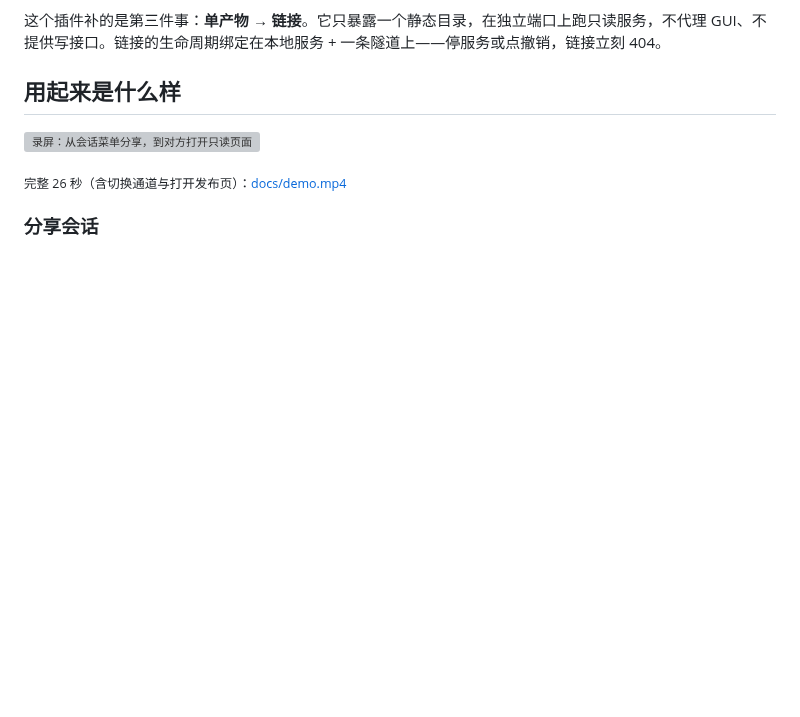
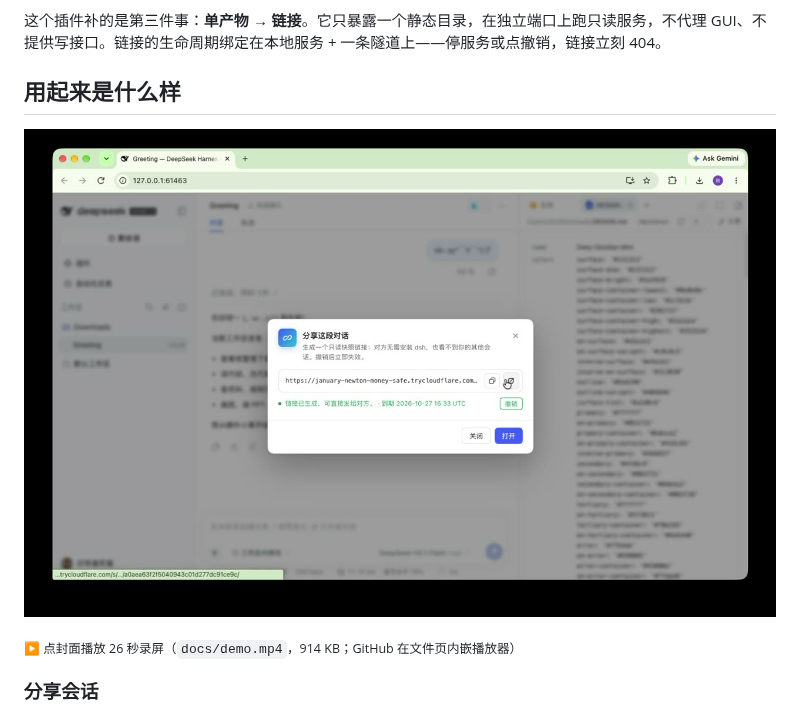
Before and after one commit to vlln/dsh-share-link, a Markdown page: README.md, the part around one of its changes. Drawn GitHub-style; pictures changed too: docs/demo-poster.jpg (added); blank space fills up the shorter version; grey boxes are pictures that could not be loaded.

```diff
--- a/README.md
+++ b/README.md
@@ -45,9 +45,9 @@ dsh 跑在本机，产物却经常要给外面的人看：一段对话要发给
 
 ## 用起来是什么样
 
-![录屏：从会话菜单分享，到对方打开只读页面](docs/demo.gif)
+[![26 秒演示：从会话菜单分享到打开只读页](docs/demo-poster.jpg)](docs/demo.mp4)
 
-<sub>完整 26 秒（含切换通道与打开发布页）：[docs/demo.mp4](docs/demo.mp4)</sub>
+<sub>▶ 点封面播放 26 秒录屏（`docs/demo.mp4`，914 KB；GitHub 在文件页内嵌播放器）</sub>
 
 ### 分享会话
 
```
Also changed, not shown: other parts of README.md (+2 -2 lines), 1 other file.
